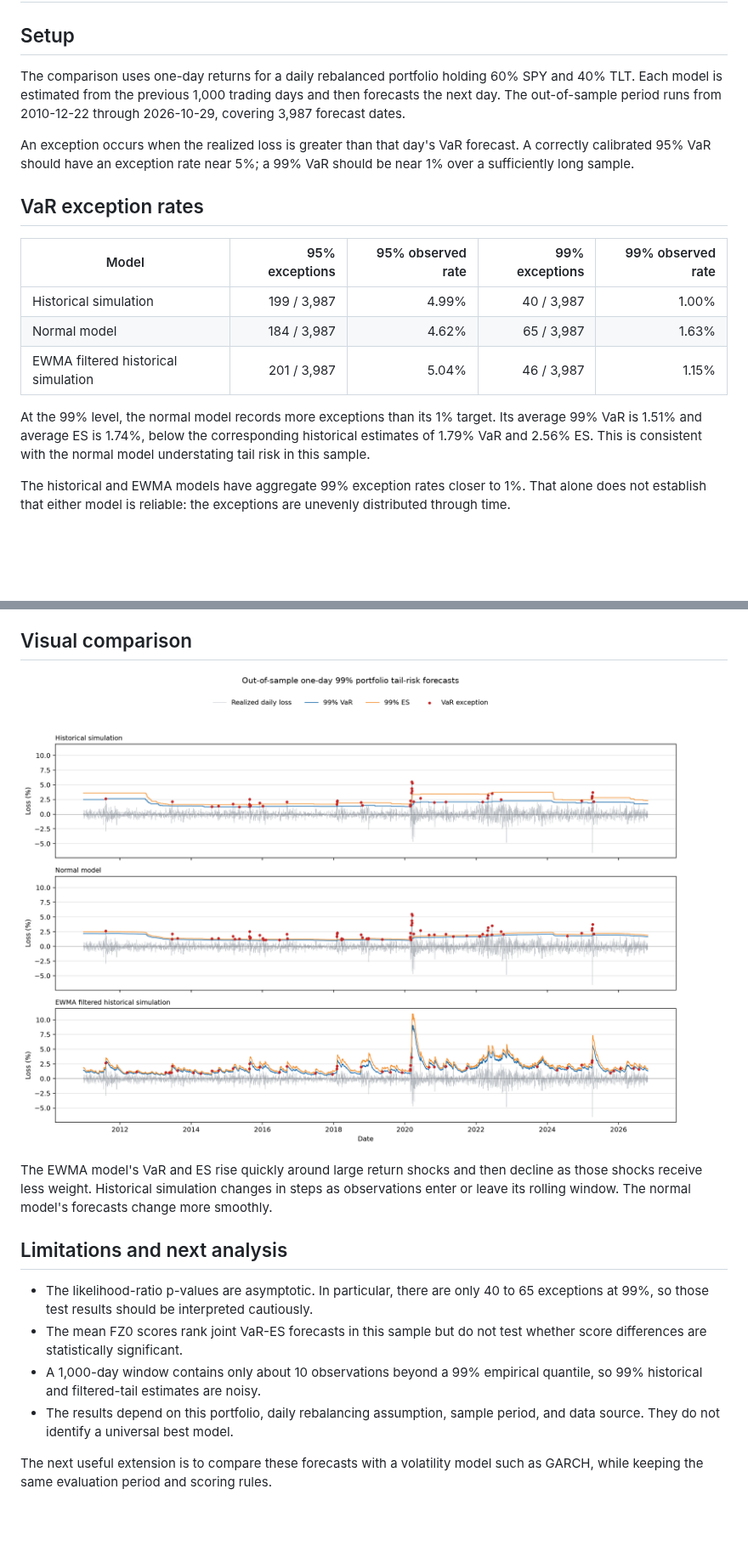
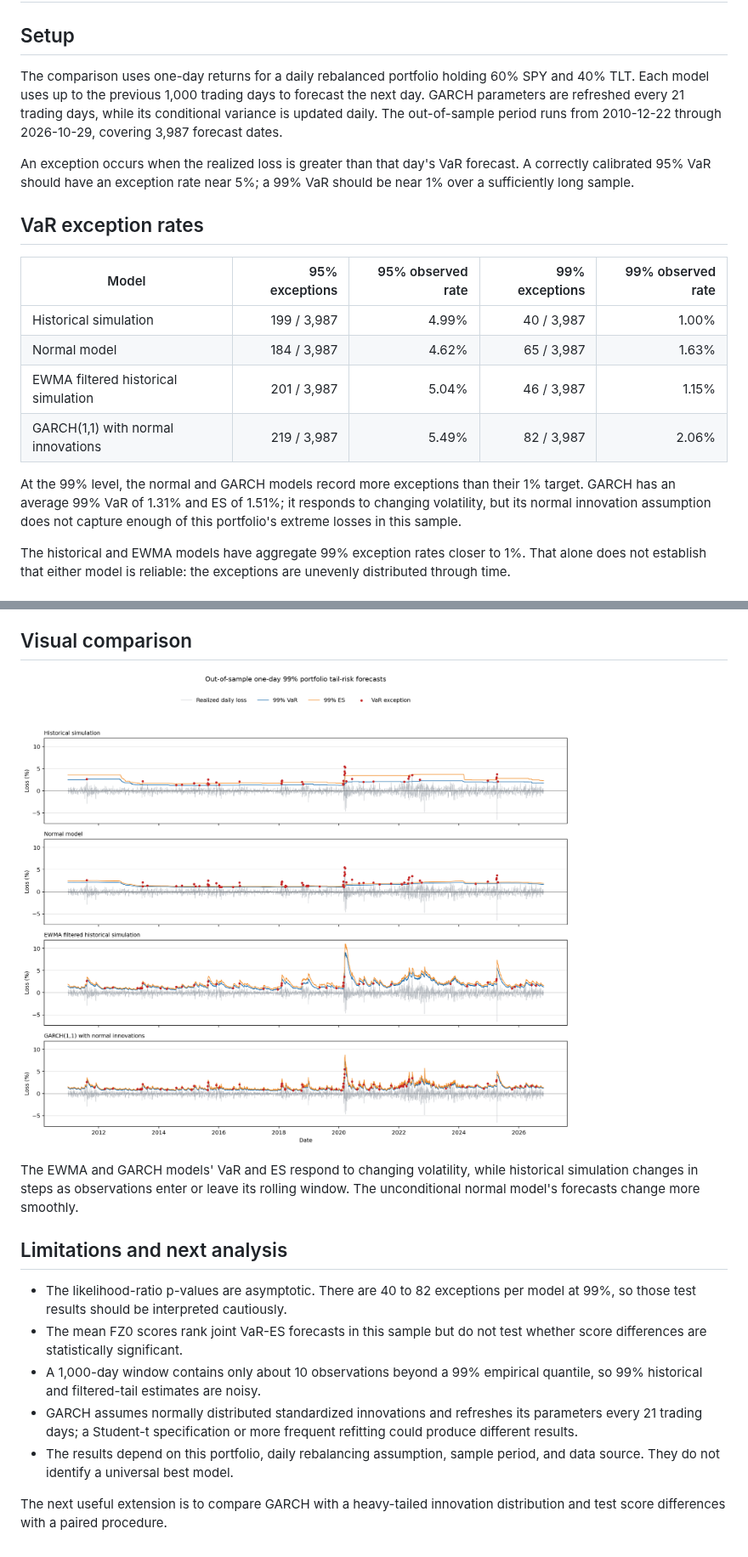
Before and after one commit to MarcelStefanski/Portfolio_tail_risk_model_comparison, a Markdown page: reports/initial_findings.md, 2 parts joined by grey strips. Shown at 85% size. Drawn GitHub-style; pictures changed too: reports/figures/var_es_99_backtest.png; blank space fills up the shorter version.

```diff
--- a/reports/initial_findings.md
+++ b/reports/initial_findings.md
@@ -2,7 +2,7 @@
 
 ## Setup
 
-The comparison uses one-day returns for a daily rebalanced portfolio holding 60% SPY and 40% TLT. Each model is estimated from the previous 1,000 trading days and then forecasts the next day. The out-of-sample period runs from 2010-12-22 through 2026-10-29, covering 3,987 forecast dates.
+The comparison uses one-day returns for a daily rebalanced portfolio holding 60% SPY and 40% TLT. Each model uses up to the previous 1,000 trading days to forecast the next day. GARCH parameters are refreshed every 21 trading days, while its conditional variance is updated daily. The out-of-sample period runs from 2010-12-22 through 2026-10-29, covering 3,987 forecast dates.
 
 An exception occurs when the realized loss is greater than that day's VaR forecast. A correctly calibrated 95% VaR should have an exception rate near 5%; a 99% VaR should be near 1% over a sufficiently long sample.
 
@@ -13,8 +13,9 @@ An exception occurs when the realized loss is greater than that day's VaR foreca
 | Historical simulation | 199 / 3,987 | 4.99% | 40 / 3,987 | 1.00% |
 | Normal model | 184 / 3,987 | 4.62% | 65 / 3,987 | 1.63% |
 | EWMA filtered historical simulation | 201 / 3,987 | 5.04% | 46 / 3,987 | 1.15% |
+| GARCH(1,1) with normal innovations | 219 / 3,987 | 5.49% | 82 / 3,987 | 2.06% |
 
-At the 99% level, the normal model records more exceptions than its 1% target. Its average 99% VaR is 1.51% and average ES is 1.74%, below the corresponding historical estimates of 1.79% VaR and 2.56% ES. This is consistent with the normal model understating tail risk in this sample.
+At the 99% level, the normal and GARCH models record more exceptions than their 1% target. GARCH has an average 99% VaR of 1.31% and ES of 1.51%; it responds to changing volatility, but its normal innovation assumption does not capture enough of this portfolio's extreme losses in this sample.
 
 The historical and EWMA models have aggregate 99% exception rates closer to 1%. That alone does not establish that either model is reliable: the exceptions are unevenly distributed through time.
 
@@ -103,13 +108,14 @@ The normal model has clusters of exceptions in 2018, 2020, and 2022. Historical
 
 ![Out-of-sample 99% VaR and ES forecasts with exceptions highlighted](figures/var_es_99_backtest.png)
 
-The EWMA model's VaR and ES rise quickly around large return shocks and then decline as those shocks receive less weight. Historical simulation changes in steps as observations enter or leave its rolling window. The normal model's forecasts change more smoothly.
+The EWMA and GARCH models' VaR and ES respond to changing volatility, while historical simulation changes in steps as observations enter or leave its rolling window. The unconditional normal model's forecasts change more smoothly.
 
 ## Limitations and next analysis
 
-- The likelihood-ratio p-values are asymptotic. In particular, there are only 40 to 65 exceptions at 99%, so those test results should be interpreted cautiously.
+- The likelihood-ratio p-values are asymptotic. There are 40 to 82 exceptions per model at 99%, so those test results should be interpreted cautiously.
 - The mean FZ0 scores rank joint VaR-ES forecasts in this sample but do not test whether score differences are statistically significant.
 - A 1,000-day window contains only about 10 observations beyond a 99% empirical quantile, so 99% historical and filtered-tail estimates are noisy.
+- GARCH assumes normally distributed standardized innovations and refreshes its parameters every 21 trading days; a Student-t specification or more frequent refitting could produce different results.
 - The results depend on this portfolio, daily rebalancing assumption, sample period, and data source. They do not identify a universal best model.
 
-The next useful extension is to compare these forecasts with a volatility model such as GARCH, while keeping the same evaluation period and scoring rules.
+The next useful extension is to compare GARCH with a heavy-tailed innovation distribution and test score differences with a paired procedure.
```
Also changed, not shown: other parts of reports/initial_findings.md (+28 -24 lines), README.md (+12 -4 lines), 3 other files.
